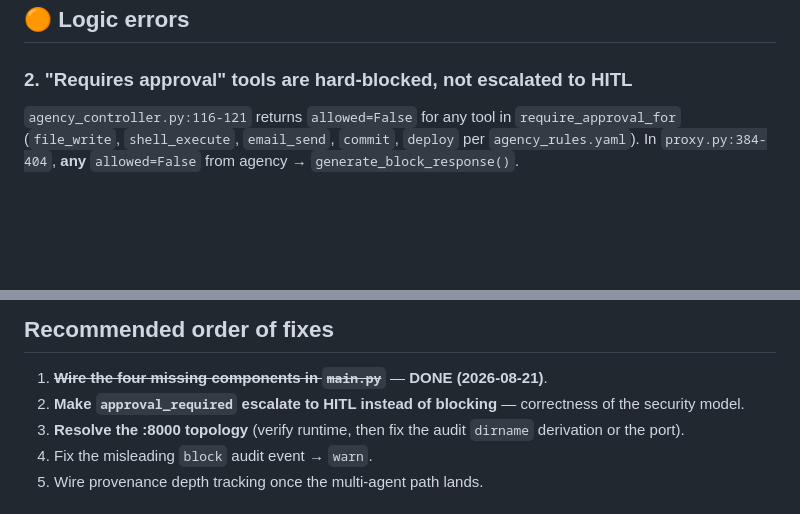
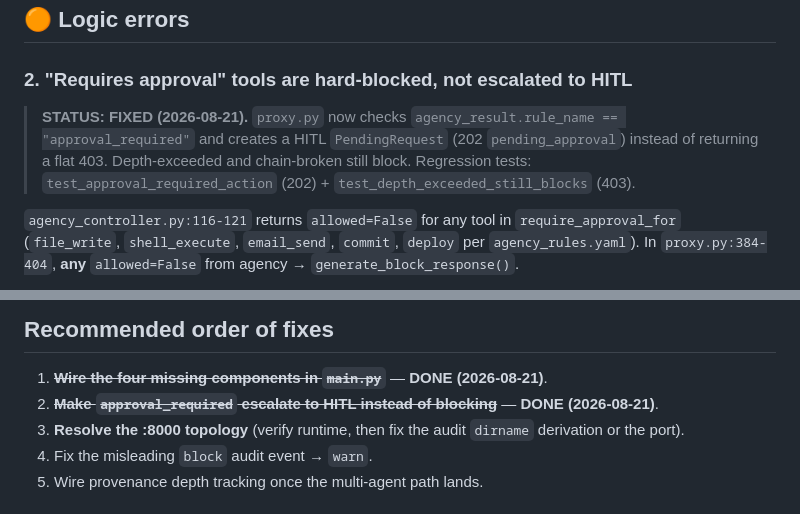
Before and after one commit to NikolaiLuchanov/aw-aiguard, a Markdown page: finding_all.md, 2 parts joined by grey strips. Drawn GitHub-style; blank space fills up the shorter version.

Commit message:
docs: mark Logic Error #2 (approval_required → HITL) as fixed

```diff
--- a/finding_all.md
+++ b/finding_all.md
@@ -49,6 +49,8 @@ Confirmed: exactly **one** `LLMProxy(` construction site (`main.py:131`) and **z
 
 ### 2. "Requires approval" tools are hard-blocked, not escalated to HITL
 
+> **STATUS: FIXED (2026-08-21).** `proxy.py` now checks `agency_result.rule_name == "approval_required"` and creates a HITL `PendingRequest` (202 `pending_approval`) instead of returning a flat 403. Depth-exceeded and chain-broken still block. Regression tests: `test_approval_required_action` (202) + `test_depth_exceeded_still_blocks` (403).
+
 `agency_controller.py:116-121` returns `allowed=False` for any tool in `require_approval_for` (`file_write`, `shell_execute`, `email_send`, `commit`, `deploy` per `agency_rules.yaml`). In `proxy.py:384-404`, **any** `allowed=False` from agency → `generate_block_response()`.
 
 Result: these tools get a flat **403 deny**, never the HITL "pause → approve" flow the class docstring promises ("certain tools require explicit HITL approval"). The HITL gate at `proxy.py:407` only runs *if* agency passed, so it never sees these. Intent is "pause for a human"; code does "reject."
@@ -94,7 +96,7 @@ These can't all be true at once: whichever service owns :8000, the other's call
 ## Recommended order of fixes
 
 1. ~~**Wire the four missing components in `main.py`**~~ — **DONE (2026-08-21)**.
-2. **Make `approval_required` escalate to HITL instead of blocking** — correctness of the security model.
+2. ~~**Make `approval_required` escalate to HITL instead of blocking**~~ — **DONE (2026-08-21)**.
 3. **Resolve the :8000 topology** (verify runtime, then fix the audit `dirname` derivation or the port).
 4. Fix the misleading `block` audit event → `warn`.
 5. Wire provenance depth tracking once the multi-agent path lands.
```
